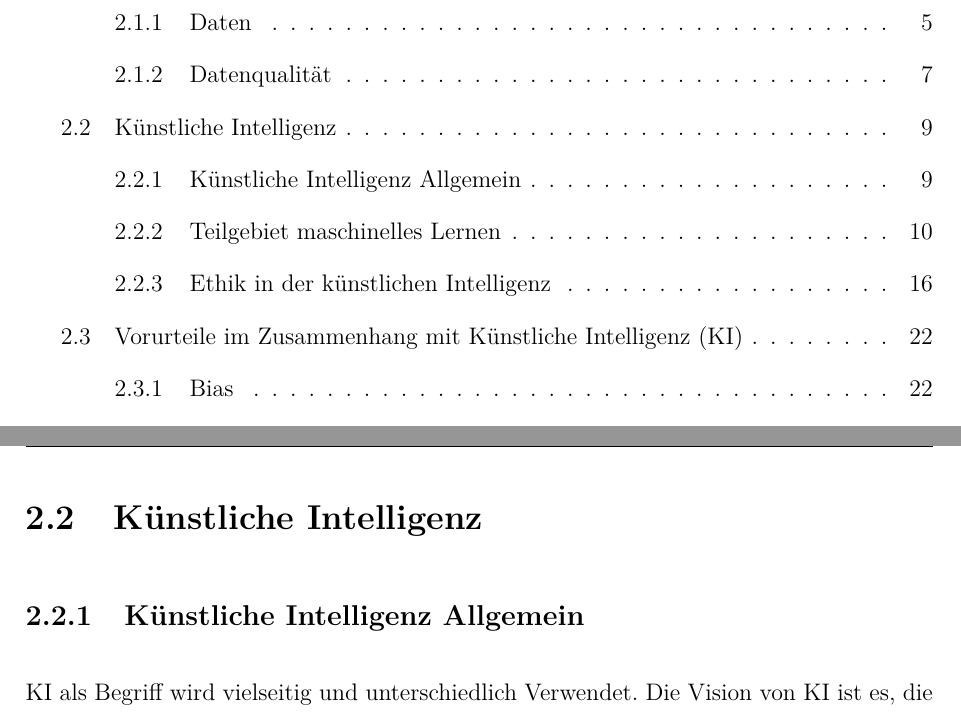
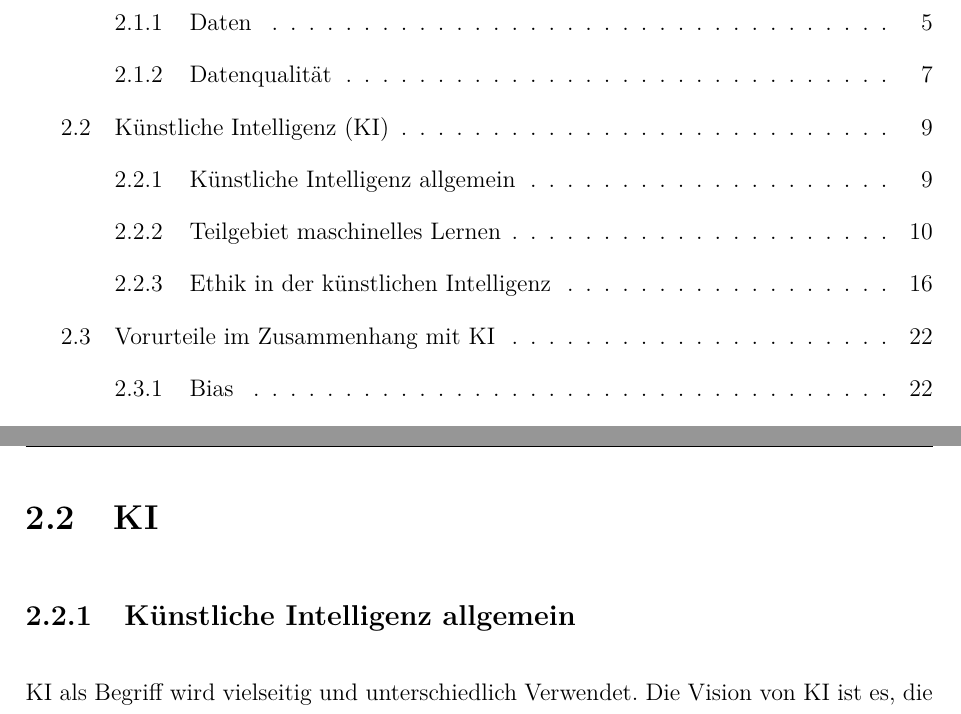
Before and after one commit to Zooaal/Datengenerator-fuer-Daten-mit-Bias, a LaTeX document (Dokumentation/Studienarbeit.tex, which reads Dokumentation/content/02kapitel.tex): two parts of pages 4 and 17 of 72, joined at a grey line, cut so that both start at the same text. Compiled offline with pdfLaTeX.

Commit message:
sync deviced

```diff
--- a/Dokumentation/content/02kapitel.tex
+++ b/Dokumentation/content/02kapitel.tex
@@ -92,9 +92,9 @@
 %#########################################
 
     \newpage
-    \section{Künstliche Intelligenz}
+    \section{\ac{KI}}
     \label{subsec:KIandML}
-    \subsection{Künstliche Intelligenz Allgemein}
+    \subsection{Künstliche Intelligenz allgemein}
     \label{subsubsec:KIAllgemein}
         \ac{KI} als Begriff wird vielseitig und unterschiedlich Verwendet. Die Vision von \ac{KI} ist es, die intellektuellen und menschlichen Fähigkeiten als ein KI-System nachzubilden.\cite{Lis2019} Letztendlich beschreibt \ac{KI} ein Forschungsbreich aus der Informatik, der aus einer Vielzahl aus Technologien besteht.\cite{HEGKI2019Definition}
         \begin{figure}[h]
```
